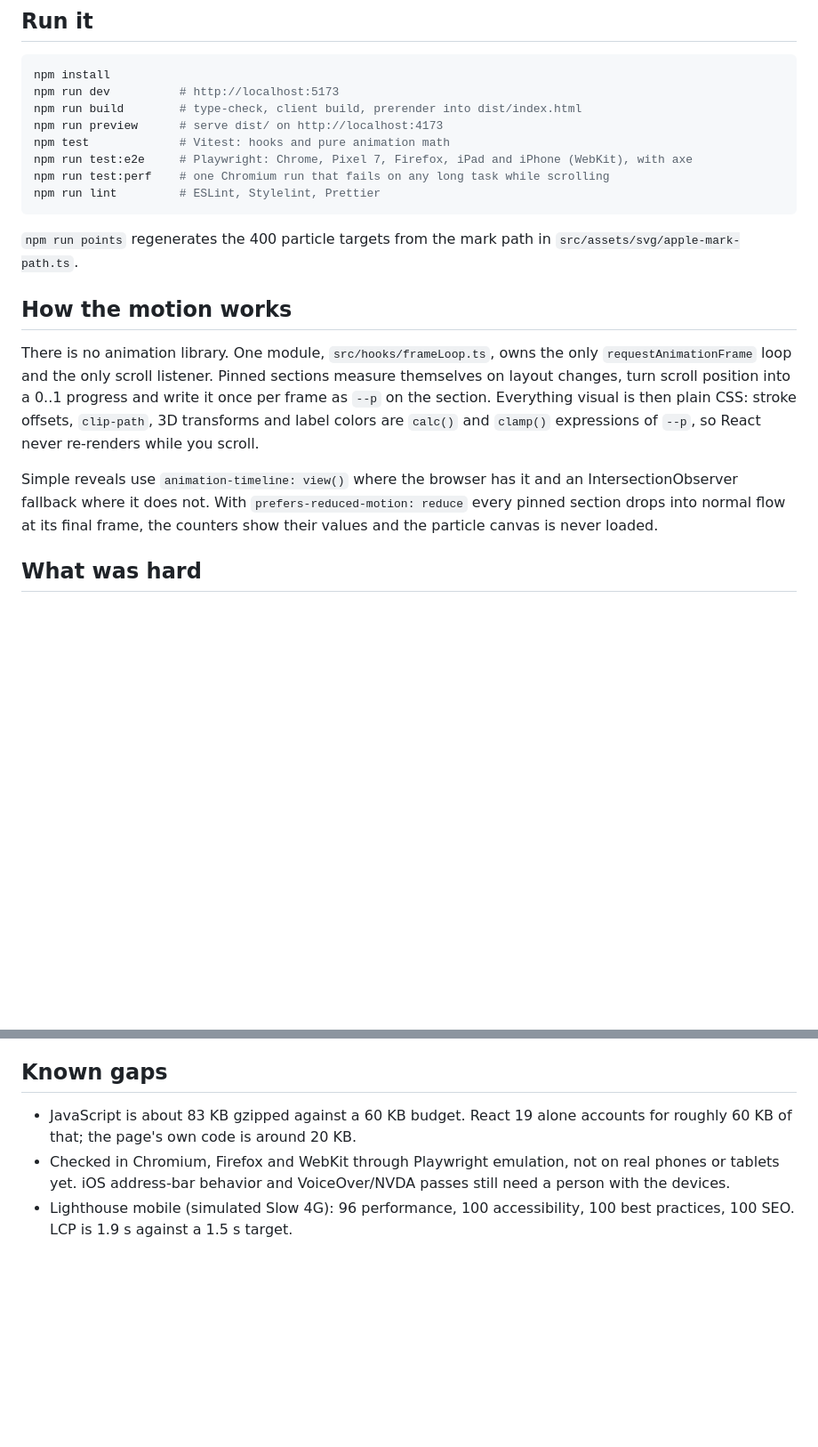
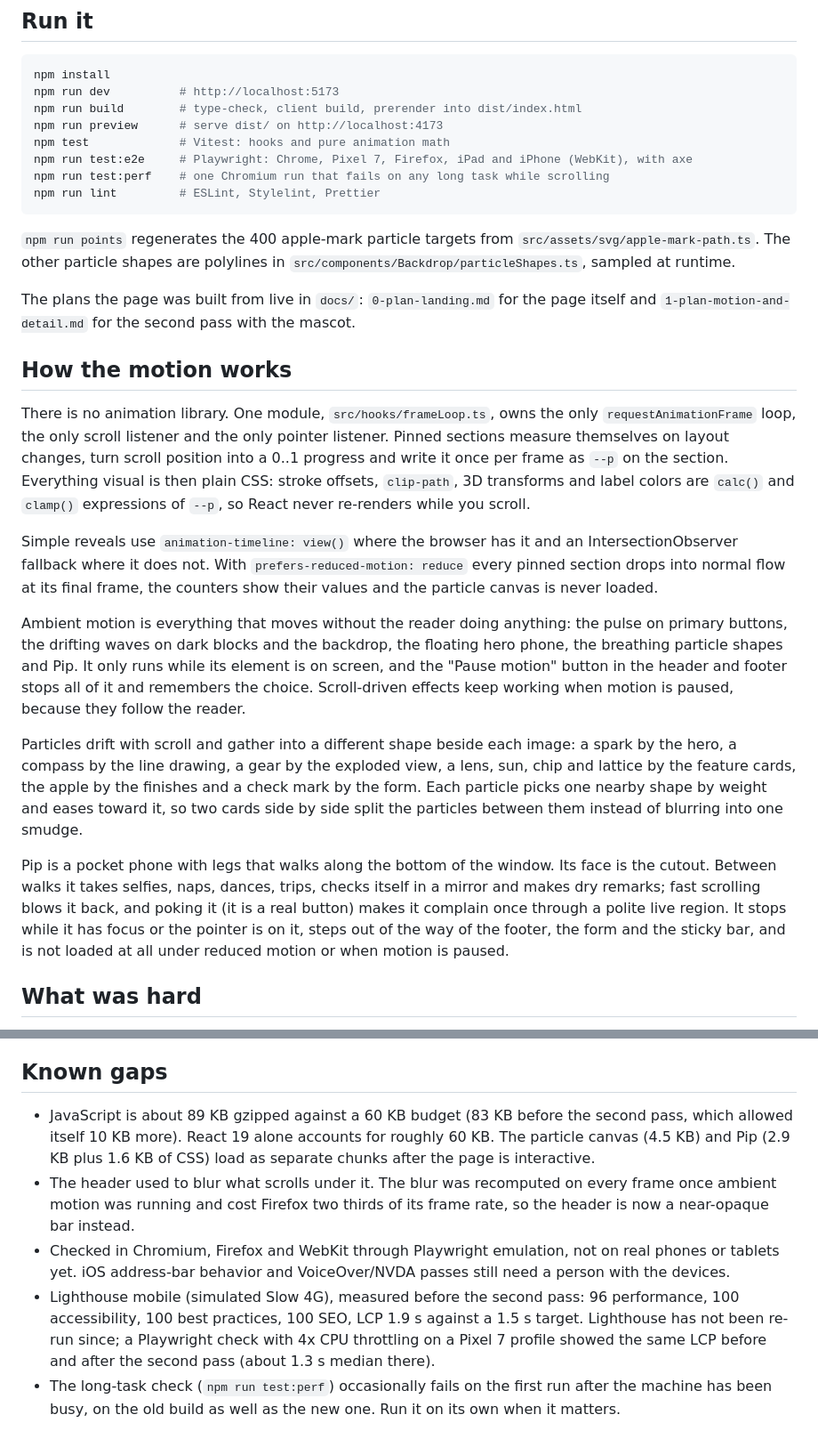
Before and after one commit to alex-tiutiunyk/lending-apple, a Markdown page: README.md, 2 parts joined by grey strips. Shown at 89% size. Drawn GitHub-style; blank space fills up the shorter version.

Commit message:
docs: describe ambient motion, the pause control, particle shapes, Pip and the new budget numbers
Co-Authored-By: Claude Opus 5.5 <noreply@anthropic.com>

````diff
--- a/README.md
+++ b/README.md
@@ -19,13 +19,21 @@ npm run test:perf    # one Chromium run that fails on any long task while scroll
 npm run lint         # ESLint, Stylelint, Prettier
 ```
 
-`npm run points` regenerates the 400 particle targets from the mark path in `src/assets/svg/apple-mark-path.ts`.
+`npm run points` regenerates the 400 apple-mark particle targets from `src/assets/svg/apple-mark-path.ts`. The other particle shapes are polylines in `src/components/Backdrop/particleShapes.ts`, sampled at runtime.
+
+The plans the page was built from live in `docs/`: `0-plan-landing.md` for the page itself and `1-plan-motion-and-detail.md` for the second pass with the mascot.
 
 ## How the motion works
 
-There is no animation library. One module, `src/hooks/frameLoop.ts`, owns the only `requestAnimationFrame` loop and the only scroll listener. Pinned sections measure themselves on layout changes, turn scroll position into a 0..1 progress and write it once per frame as `--p` on the section. Everything visual is then plain CSS: stroke offsets, `clip-path`, 3D transforms and label colors are `calc()` and `clamp()` expressions of `--p`, so React never re-renders while you scroll.
+There is no animation library. One module, `src/hooks/frameLoop.ts`, owns the only `requestAnimationFrame` loop, the only scroll listener and the only pointer listener. Pinned sections measure themselves on layout changes, turn scroll position into a 0..1 progress and write it once per frame as `--p` on the section. Everything visual is then plain CSS: stroke offsets, `clip-path`, 3D transforms and label colors are `calc()` and `clamp()` expressions of `--p`, so React never re-renders while you scroll.
 
 Simple reveals use `animation-timeline: view()` where the browser has it and an IntersectionObserver fallback where it does not. With `prefers-reduced-motion: reduce` every pinned section drops into normal flow at its final frame, the counters show their values and the particle canvas is never loaded.
+
+Ambient motion is everything that moves without the reader doing anything: the pulse on primary buttons, the drifting waves on dark blocks and the backdrop, the floating hero phone, the breathing particle shapes and Pip. It only runs while its element is on screen, and the "Pause motion" button in the header and footer stops all of it and remembers the choice. Scroll-driven effects keep working when motion is paused, because they follow the reader.
+
+Particles drift with scroll and gather into a different shape beside each image: a spark by the hero, a compass by the line drawing, a gear by the exploded view, a lens, sun, chip and lattice by the feature cards, the apple by the finishes and a check mark by the form. Each particle picks one nearby shape by weight and eases toward it, so two cards side by side split the particles between them instead of blurring into one smudge.
+
+Pip is a pocket phone with legs that walks along the bottom of the window. Its face is the cutout. Between walks it takes selfies, naps, dances, trips, checks itself in a mirror and makes dry remarks; fast scrolling blows it back, and poking it (it is a real button) makes it complain once through a polite live region. It stops while it has focus or the pointer is on it, steps out of the way of the footer, the form and the sticky bar, and is not loaded at all under reduced motion or when motion is paused.
 
 ## What was hard
 
@@ -36,6 +44,8 @@ Simple reveals use `animation-timeline: view()` where the browser has it and an
 
 ## Known gaps
 
-- JavaScript is about 83 KB gzipped against a 60 KB budget. React 19 alone accounts for roughly 60 KB of that; the page's own code is around 20 KB.
+- JavaScript is about 89 KB gzipped against a 60 KB budget (83 KB before the second pass, which allowed itself 10 KB more). React 19 alone accounts for roughly 60 KB. The particle canvas (4.5 KB) and Pip (2.9 KB plus 1.6 KB of CSS) load as separate chunks after the page is interactive.
+- The header used to blur what scrolls under it. The blur was recomputed on every frame once ambient motion was running and cost Firefox two thirds of its frame rate, so the header is now a near-opaque bar instead.
 - Checked in Chromium, Firefox and WebKit through Playwright emulation, not on real phones or tablets yet. iOS address-bar behavior and VoiceOver/NVDA passes still need a person with the devices.
-- Lighthouse mobile (simulated Slow 4G): 96 performance, 100 accessibility, 100 best practices, 100 SEO. LCP is 1.9 s against a 1.5 s target.
+- Lighthouse mobile (simulated Slow 4G), measured before the second pass: 96 performance, 100 accessibility, 100 best practices, 100 SEO, LCP 1.9 s against a 1.5 s target. Lighthouse has not been re-run since; a Playwright check with 4x CPU throttling on a Pixel 7 profile showed the same LCP before and after the second pass (about 1.3 s median there).
+- The long-task check (`npm run test:perf`) occasionally fails on the first run after the machine has been busy, on the old build as well as the new one. Run it on its own when it matters.
````
